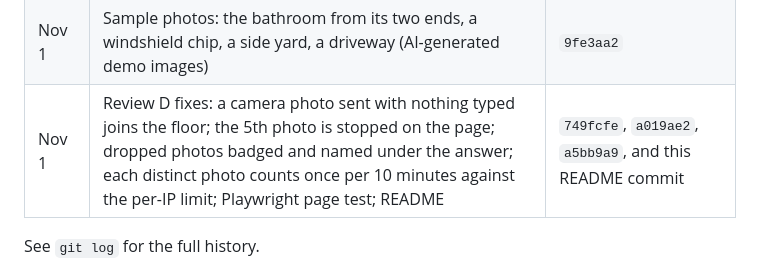
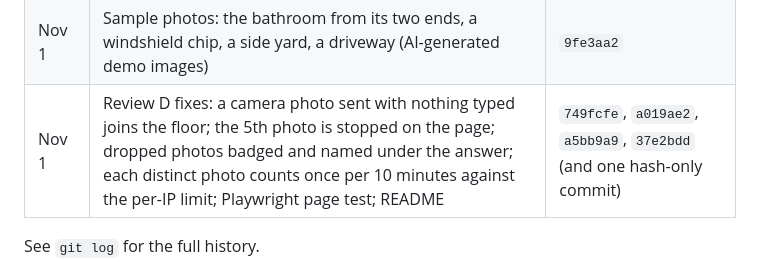
Before and after one commit to firstanswerhq/first-answer-muse, a Markdown page: README.md, the part around the change. GitHub-like rendering.

Commit message:
README build table: hash of the previous README commit
Co-Authored-By: Claude Fable 5.1 <noreply@anthropic.com>
Claude-Session: https://claude.ai/code/session_01HUSseLV9L3fPVtWv31s9pU

```diff
--- a/README.md
+++ b/README.md
@@ -214,7 +214,7 @@ Every commit in this repository is from the hackathon window; the first is Oct 2
 | Nov 1 | Verification fixes: a sheet too small to read is a retake (fit, score margin, 55 px), the fallback photo is the finest map, each photo's range is propagated from its sheet's corners, panel says 'a photo needs a retake'; page grid span, kept-first line, 24 px ×; README accuracy from the wrong-edge sweep, build-table dates | `9ff7ce2`, `d832155`, `0cf00ed` (and one hash-only commit) |
 | Nov 1 | The floor as a conversation: one photo gives "so far" and asks for more, each later photo is combined, bad photos are dropped and asked for again, "Send the next sample photo" and "Start over" on the page | `c73c559`, `c2b7805`, `d2361ff`, `7d386b1` |
 | Nov 1 | Sample photos: the bathroom from its two ends, a windshield chip, a side yard, a driveway (AI-generated demo images) | `9fe3aa2` |
-| Nov 1 | Review D fixes: a camera photo sent with nothing typed joins the floor; the 5th photo is stopped on the page; dropped photos badged and named under the answer; each distinct photo counts once per 10 minutes against the per-IP limit; Playwright page test; README | `749fcfe`, `a019ae2`, `a5bb9a9`, and this README commit |
+| Nov 1 | Review D fixes: a camera photo sent with nothing typed joins the floor; the 5th photo is stopped on the page; dropped photos badged and named under the answer; each distinct photo counts once per 10 minutes against the per-IP limit; Playwright page test; README | `749fcfe`, `a019ae2`, `a5bb9a9`, `37e2bdd` (and one hash-only commit) |
 
 See `git log` for the full history.
 
```
